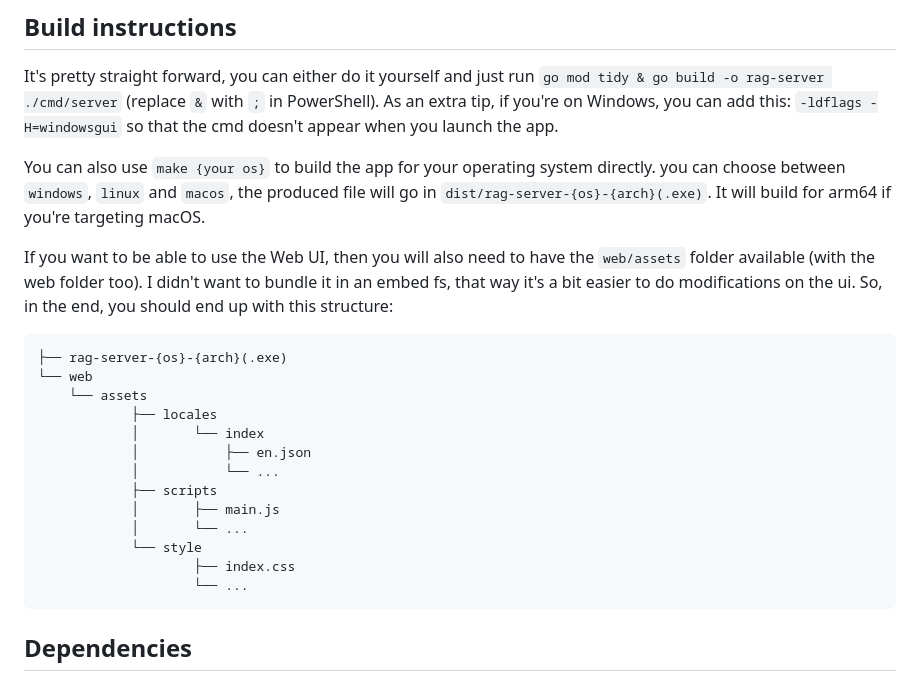
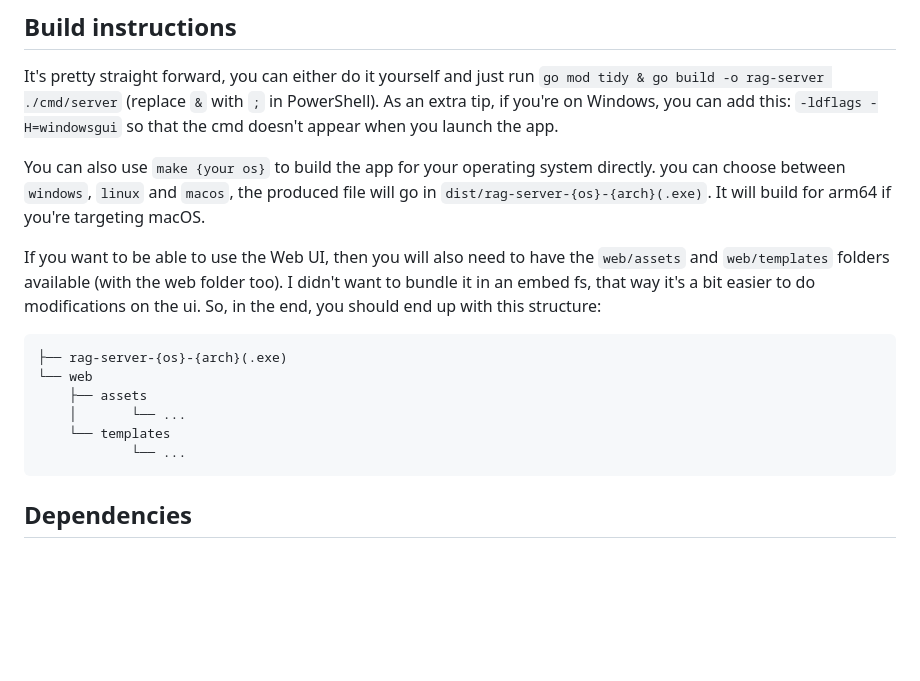
Before and after one commit to orrke/RagApp, a Markdown page: README.md, the part around the change. GitHub-like rendering; blank space fills up the shorter version.

Commit message:
Small readme correction

````diff
--- a/README.md
+++ b/README.md
@@ -193,23 +193,16 @@ It's pretty straight forward, you can either do it yourself and just run `go mod
 
 You can also use `make {your os}` to build the app for your operating system directly. you can choose between `windows`, `linux` and `macos`, the produced file will go in `dist/rag-server-{os}-{arch}(.exe)`. It will build for arm64 if you're targeting macOS.
 
-If you want to be able to use the Web UI, then you will also need to have the `web/assets` folder available (with the web folder too).
+If you want to be able to use the Web UI, then you will also need to have the `web/assets` and `web/templates` folders available (with the web folder too).
 I didn't want to bundle it in an embed fs, that way it's a bit easier to do modifications on the ui.
 So, in the end, you should end up with this structure:
 ```
 ├── rag-server-{os}-{arch}(.exe)
 └── web
-    └── assets
-            ├── locales
-            │       └── index
-            │           ├── en.json
-            │           └── ...
-            ├── scripts
-            │       ├── main.js
-            │       └── ...
-            └── style
-                    ├── index.css
-                    └── ...
+    ├── assets
+    │       └── ...
+    └── templates
+            └── ...
 ```
 
 ## Dependencies
````
